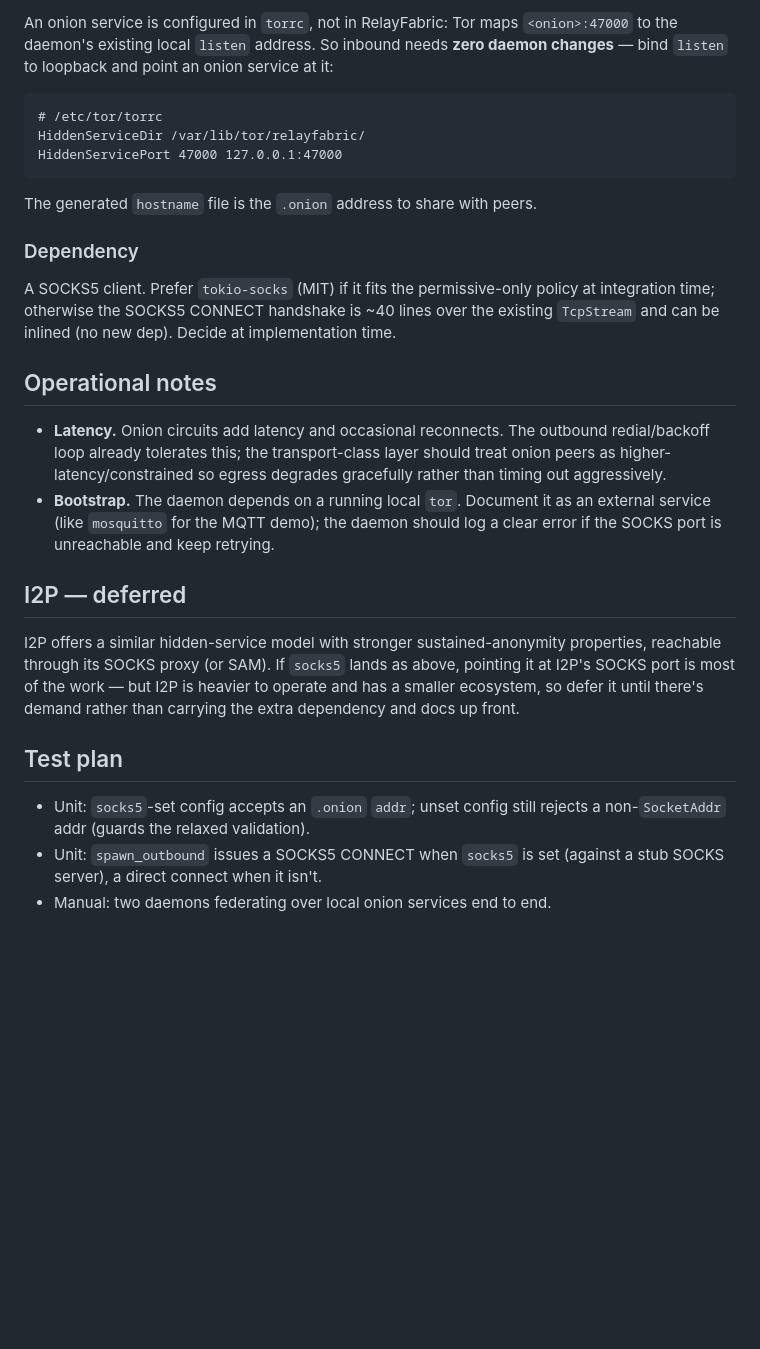
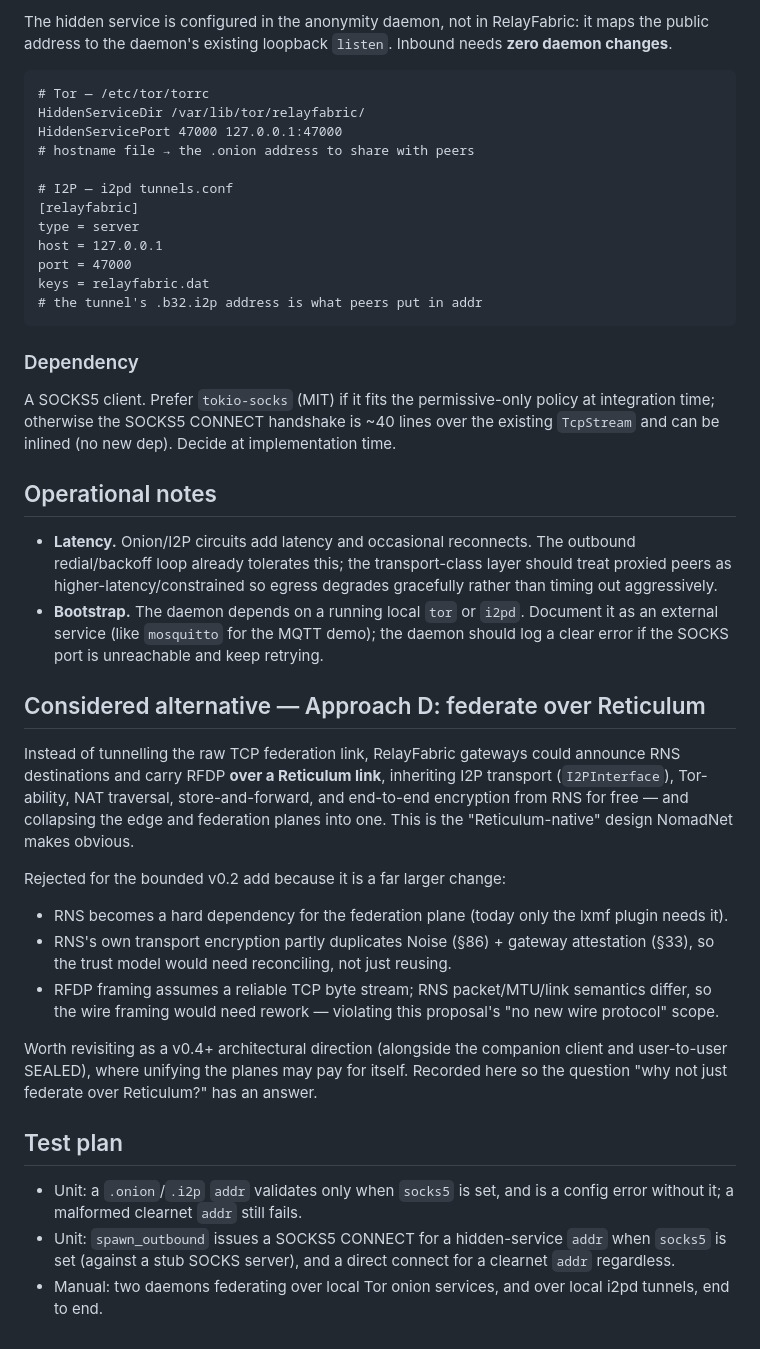
Before and after one commit to RelayFabric/RelayFabric, a Markdown page: docs/proposals/federation-over-tor.md, the part around one of its changes. GitHub-like rendering; blank space fills up the shorter version.

````diff
--- a/docs/proposals/federation-over-tor.md
+++ b/docs/proposals/federation-over-tor.md
@@ -66,16 +92,22 @@ Two independent halves; either can ship alone.
 
-An onion service is configured in `torrc`, not in RelayFabric: Tor maps
-`<onion>:47000` to the daemon's existing local `listen` address. So inbound
-needs **zero daemon changes** — bind `listen` to loopback and point an onion
-service at it:
+The hidden service is configured in the anonymity daemon, not in RelayFabric:
+it maps the public address to the daemon's existing loopback `listen`. Inbound
+needs **zero daemon changes**.
 
 ```
-# /etc/tor/torrc
+# Tor — /etc/tor/torrc
 HiddenServiceDir /var/lib/tor/relayfabric/
 HiddenServicePort 47000 127.0.0.1:47000
+# hostname file → the .onion address to share with peers
+
+# I2P — i2pd tunnels.conf
+[relayfabric]
+type = server
+host = 127.0.0.1
+port = 47000
+keys = relayfabric.dat
+# the tunnel's .b32.i2p address is what peers put in addr
 ```
-
-The generated `hostname` file is the `.onion` address to share with peers.
 
 ### Dependency
 
@@ -86,26 +118,46 @@ implementation time.
 
 ## Operational notes
 
-- **Latency.** Onion circuits add latency and occasional reconnects. The
+- **Latency.** Onion/I2P circuits add latency and occasional reconnects. The
   outbound redial/backoff loop already tolerates this; the transport-class
-  layer should treat onion peers as higher-latency/constrained so egress
+  layer should treat proxied peers as higher-latency/constrained so egress
   degrades gracefully rather than timing out aggressively.
-- **Bootstrap.** The daemon depends on a running local `tor`. Document it as
-  an external service (like `mosquitto` for the MQTT demo); the daemon should
-  log a clear error if the SOCKS port is unreachable and keep retrying.
+- **Bootstrap.** The daemon depends on a running local `tor` or `i2pd`.
+  Document it as an external service (like `mosquitto` for the MQTT demo); the
+  daemon should log a clear error if the SOCKS port is unreachable and keep
+  retrying.
 
-## I2P — deferred
+## Considered alternative — Approach D: federate over Reticulum
 
-I2P offers a similar hidden-service model with stronger sustained-anonymity
-properties, reachable through its SOCKS proxy (or SAM). If `socks5` lands as
-above, pointing it at I2P's SOCKS port is most of the work — but I2P is
-heavier to operate and has a smaller ecosystem, so defer it until there's
-demand rather than carrying the extra dependency and docs up front.
+Instead of tunnelling the raw TCP federation link, RelayFabric gateways could
+announce RNS destinations and carry RFDP **over a Reticulum link**, inheriting
+I2P transport (`I2PInterface`), Tor-ability, NAT traversal, store-and-forward,
+and end-to-end encryption from RNS for free — and collapsing the edge and
+federation planes into one. This is the "Reticulum-native" design NomadNet
+makes obvious.
+
+Rejected for the bounded v0.2 add because it is a far larger change:
+
+- RNS becomes a hard dependency for the federation plane (today only the lxmf
+  plugin needs it).
+- RNS's own transport encryption partly duplicates Noise (§86) + gateway
+  attestation (§33), so the trust model would need reconciling, not just
+  reusing.
+- RFDP framing assumes a reliable TCP byte stream; RNS packet/MTU/link
+  semantics differ, so the wire framing would need rework — violating this
+  proposal's "no new wire protocol" scope.
+
+Worth revisiting as a v0.4+ architectural direction (alongside the companion
+client and user-to-user SEALED), where unifying the planes may pay for itself.
+Recorded here so the question "why not just federate over Reticulum?" has an
+answer.
 
 ## Test plan
 
-- Unit: `socks5`-set config accepts an `.onion` `addr`; unset config still
-  rejects a non-`SocketAddr` addr (guards the relaxed validation).
-- Unit: `spawn_outbound` issues a SOCKS5 CONNECT when `socks5` is set (against
-  a stub SOCKS server), a direct connect when it isn't.
-- Manual: two daemons federating over local onion services end to end.
+- Unit: a `.onion`/`.i2p` `addr` validates only when `socks5` is set, and is a
+  config error without it; a malformed clearnet `addr` still fails.
+- Unit: `spawn_outbound` issues a SOCKS5 CONNECT for a hidden-service `addr`
+  when `socks5` is set (against a stub SOCKS server), and a direct connect for
+  a clearnet `addr` regardless.
+- Manual: two daemons federating over local Tor onion services, and over local
+  i2pd tunnels, end to end.
````
Also changed, not shown: other parts of docs/proposals/federation-over-tor.md (+55 -29 lines).
